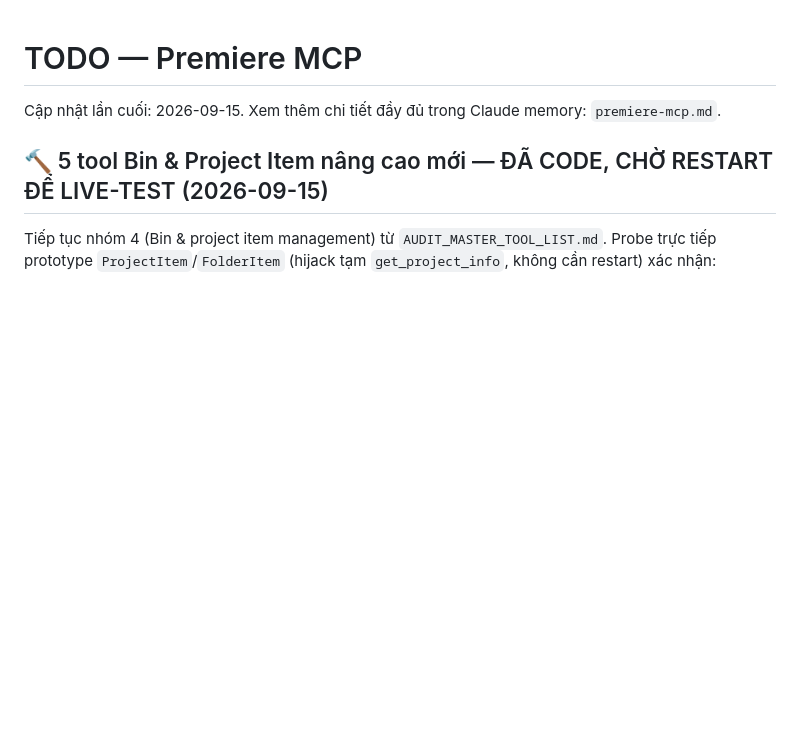
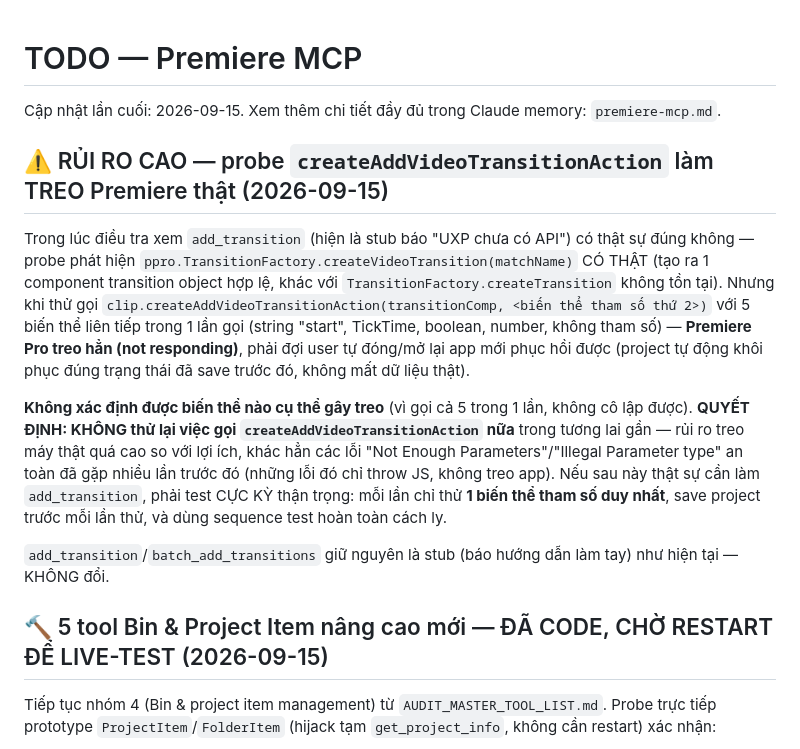
Before and after one commit to hongvietdoan-byte/VIP-MCP-premiere-Pro, a Markdown page: TODO.md, the part around the change. GitHub-like rendering; blank space fills up the shorter version.

Commit message:
Ghi nhận cảnh báo an toàn: createAddVideoTransitionAction làm treo Premiere thật
Probe API transition (TransitionFactory.createVideoTransition có thật) nhưng gọi
clip.createAddVideoTransitionAction với nhiều biến thể tham số làm Premiere treo hẳn,
phải restart app. Quyết định không thử lại API này trừ khi thật cần và test cực kỳ
thận trọng (1 biến thể/lần, save trước, sequence cách ly). add_transition giữ nguyên stub.

Co-Authored-By: Claude Sonnet 5 <noreply@anthropic.com>

```diff
--- a/TODO.md
+++ b/TODO.md
@@ -1,6 +1,14 @@
 # TODO — Premiere MCP
 
 Cập nhật lần cuối: 2026-09-15. Xem thêm chi tiết đầy đủ trong Claude memory: `premiere-mcp.md`.
+
+## ⚠️ RỦI RO CAO — probe `createAddVideoTransitionAction` làm TREO Premiere thật (2026-09-15)
+
+Trong lúc điều tra xem `add_transition` (hiện là stub báo "UXP chưa có API") có thật sự đúng không — probe phát hiện `ppro.TransitionFactory.createVideoTransition(matchName)` CÓ THẬT (tạo ra 1 component transition object hợp lệ, khác với `TransitionFactory.createTransition` không tồn tại). Nhưng khi thử gọi `clip.createAddVideoTransitionAction(transitionComp, <biến thể tham số thứ 2>)` với 5 biến thể liên tiếp trong 1 lần gọi (string "start", TickTime, boolean, number, không tham số) — **Premiere Pro treo hẳn (not responding)**, phải đợi user tự đóng/mở lại app mới phục hồi được (project tự động khôi phục đúng trạng thái đã save trước đó, không mất dữ liệu thật).
+
+**Không xác định được biến thể nào cụ thể gây treo** (vì gọi cả 5 trong 1 lần, không cô lập được). **QUYẾT ĐỊNH: KHÔNG thử lại việc gọi `createAddVideoTransitionAction` nữa** trong tương lai gần — rủi ro treo máy thật quá cao so với lợi ích, khác hẳn các lỗi "Not Enough Parameters"/"Illegal Parameter type" an toàn đã gặp nhiều lần trước đó (những lỗi đó chỉ throw JS, không treo app). Nếu sau này thật sự cần làm `add_transition`, phải test CỰC KỲ thận trọng: mỗi lần chỉ thử **1 biến thể tham số duy nhất**, save project trước mỗi lần thử, và dùng sequence test hoàn toàn cách ly.
+
+`add_transition`/`batch_add_transitions` giữ nguyên là stub (báo hướng dẫn làm tay) như hiện tại — KHÔNG đổi.
 
 ## 🔨 5 tool Bin & Project Item nâng cao mới — ĐÃ CODE, CHỜ RESTART ĐỂ LIVE-TEST (2026-09-15)
 
```
